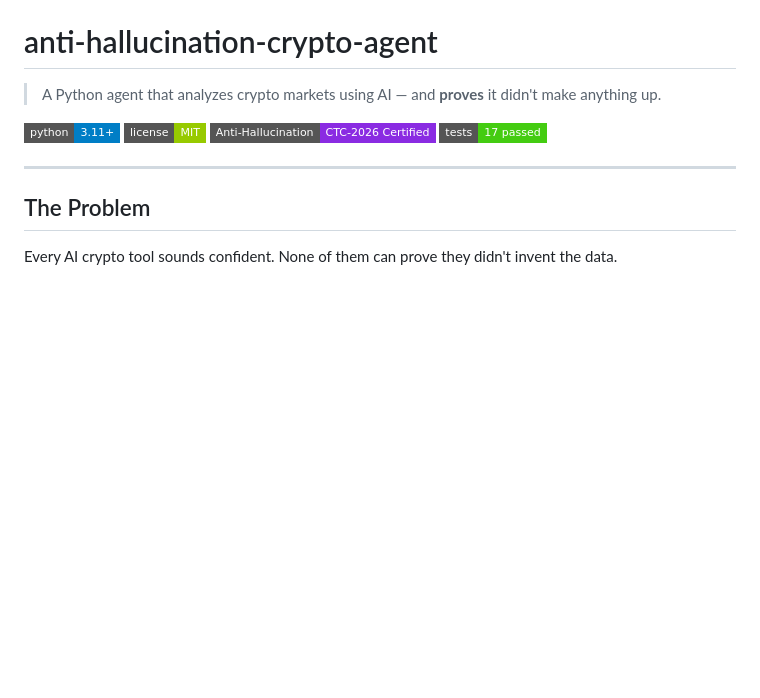
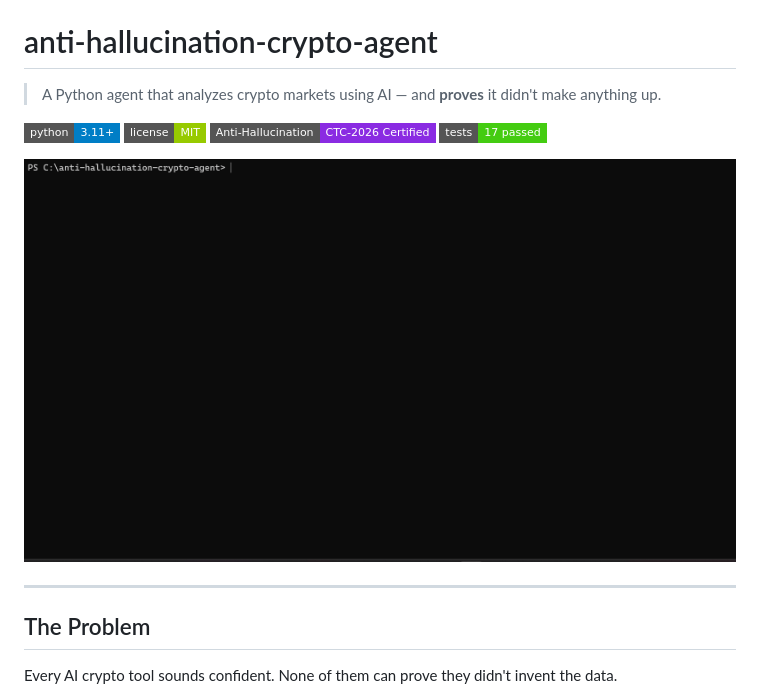
Before and after one commit to Jegoba90/anti-hallucination-crypto-agent, a Markdown page: README.md, the part around the change. Rendered like a GitHub page; pictures changed too: demo.gif (added); badges without logos; blank space fills up the shorter version.

Commit message:
feat: add terminal demo GIF to README

```diff
--- a/README.md
+++ b/README.md
@@ -6,6 +6,8 @@
 ![License](https://img.shields.io/badge/license-MIT-green?style=flat-square)
 ![Anti-Hallucination](https://img.shields.io/badge/Anti--Hallucination-CTC--2026%20Certified-blueviolet?style=flat-square)
 ![Tests](https://img.shields.io/badge/tests-17%20passed-brightgreen?style=flat-square)
+
+![demo](demo.gif)
 
 ---
 
```
